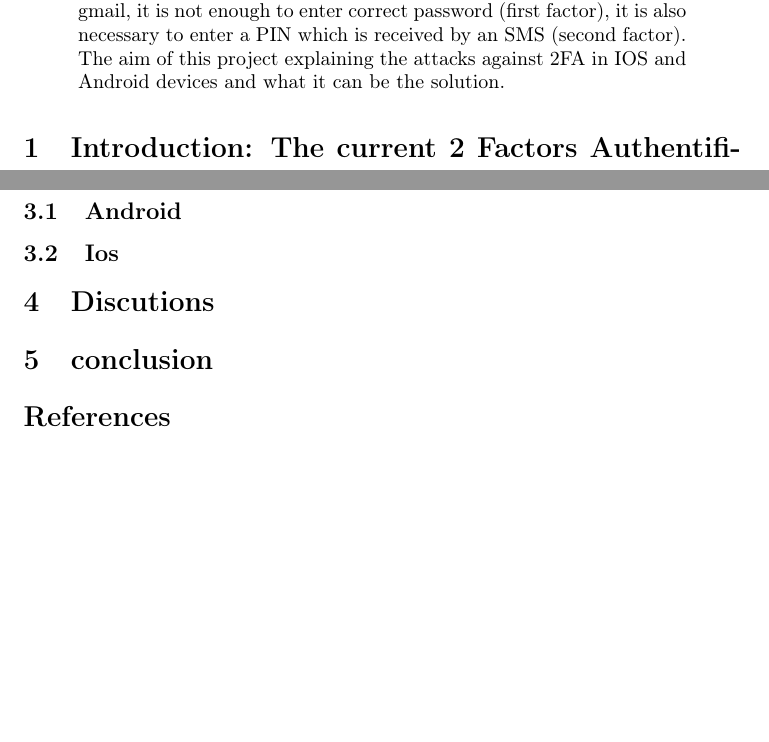
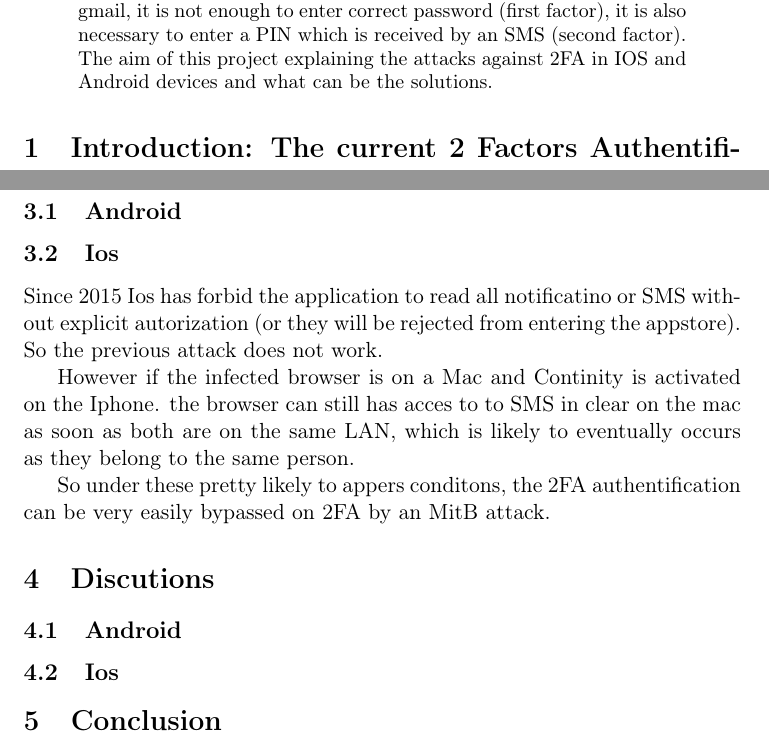
Before and after one commit to robines-wins/Student-Seminar-2FA, a LaTeX paper (2FA_main.tex): two parts of pages 1 and 3 of 3, joined at a grey line, cut so that both start at the same text, the shorter picture padded with empty space. Compiled offline with pdfLaTeX.

Commit message:
iOS attack done

```diff
--- a/2FA_main.tex
+++ b/2FA_main.tex
@@ -30,10 +31,10 @@
 \begin{abstract}
 Applications  which  can  be  used  in  different  platforms  now  use  two
 factor authentication (2FA) to allow users to conveniently switch from one platform to another.
-For example, when a user tries to login his gmail, it is not enough to enter correct password (first
-factor), it is also necessary to enter a PIN which is received by an SMS (second factor).  The aim
-of this project explaining the attacks against 2FA in IOS and Android devices and what it can
-be the solution.
+For example, when a user tries to login his gmail, it is not enough to enter correct password
+(first factor), it is also necessary to enter a PIN which is received by an SMS (second factor).
+The aim of this project explaining the attacks against 2FA in IOS and Android devices and
+what can be the solutions.
 \end{abstract}
 
 \section{Introduction: The current 2 Factors Authentification}
@@ -98,7 +99,22 @@ system, by API hooking or via malicious plugin. TO COMPLETE ?
 \section{2FA Attack on }
 \subsection{Android}
 \subsection{Ios}
+Since 2015 Ios has forbid the application to read all
+notificatino or SMS without explicit autorization (or they will be rejected from entering the appstore). So
+the previous attack does not work.
+
+However if the infected browser is on a Mac and Continity
+is activated on the Iphone. the browser can still has acces to to SMS in clear
+on the mac as soon as both are on the same LAN, which is likely to eventually occurs
+as they belong to the same person.
+
+So under these pretty likely to appers conditons, the 2FA authentification can
+be very easily bypassed on 2FA by an MitB attack.
+
+
 \section{Discutions}
-\section{conclusion}
+\subsection{Android}
+\subsection{Ios}
+\section{Conclusion}
 
 \bibliography{ref}
```
Also changed, not shown: ref.bib (+0 -3 lines), 2FA_main.pdf, 2FA_main.tex (3 more changed lines).
